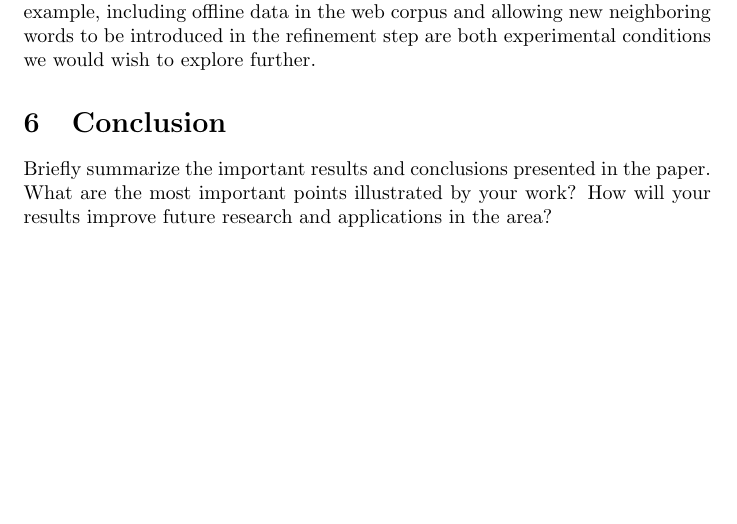
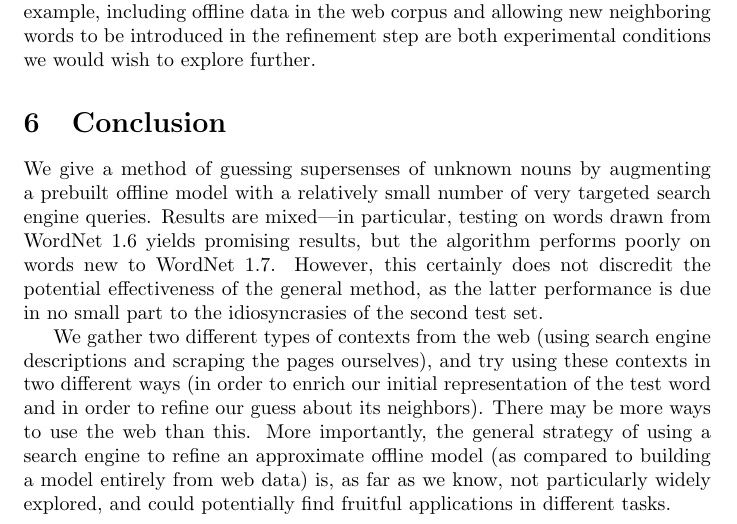
Before and after one commit to stephenroller/class-nlp-project, a LaTeX document (writeup/writeup.tex): part of page 12 of 13, cut so that both start at the same text, the shorter picture padded with empty space. Compiled offline with pdfLaTeX.

Commit message:
conclusion

```diff
--- a/writeup/writeup.tex
+++ b/writeup/writeup.tex
@@ -470,8 +470,15 @@ For example, including offline data in the web corpus and allowing new neighbori
 
 \section{Conclusion}
 
-Briefly summarize the important results and conclusions presented in the paper. What are the most important points illustrated by your work? How will your results improve future research and applications in the area?
+%Briefly summarize the important results and conclusions presented in the paper. What are the most important points illustrated by your work? How will your results improve future research and applications in the area?
 
+We give a method of guessing supersenses of unknown nouns by augmenting a prebuilt offline model with a relatively small number of very targeted search engine queries.
+Results are mixed---in particular, testing on words drawn from WordNet 1.6 yields promising results, but the algorithm performs poorly on words new to WordNet 1.7.
+However, this certainly does not discredit the potential effectiveness of the general method, as the latter performance is due in no small part to the idiosyncrasies of the second test set.
+
+We gather two different types of contexts from the web (using search engine descriptions and scraping the pages ourselves), and try using these contexts in two different ways (in order to enrich our initial representation of the test word and in order to refine our guess about its neighbors).
+There may be more ways to use the web than this.
+More importantly, the general strategy of using a search engine to refine an approximate offline model (as compared to building a model entirely from web data) is, as far as we know, not particularly widely explored, and could potentially find fruitful applications in different tasks.
 
 
 
```
